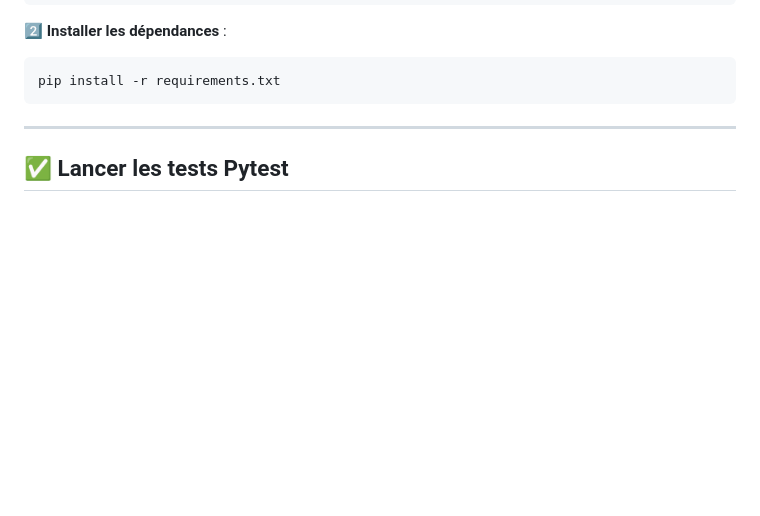
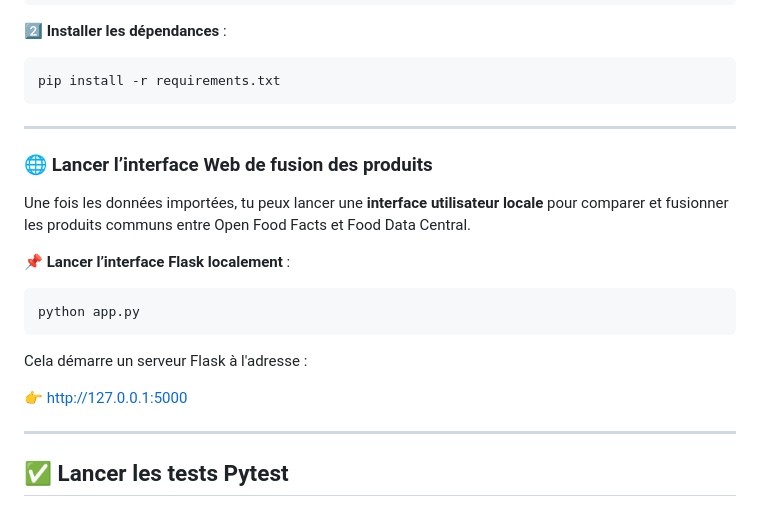
Before and after one commit to Mieux-choisir/OpenFoodFactsCanada, a Markdown page: readme.md, the part around the change. GitHub-like rendering; blank space fills up the shorter version.

Commit message:
Mettre à jour le readme.md

````diff
--- a/readme.md
+++ b/readme.md
@@ -131,6 +131,21 @@ venv\Scripts\activate
 ```bash
 pip install -r requirements.txt
 ```
+---
+
+### 🌐 Lancer l’interface Web de fusion des produits
+
+Une fois les données importées, tu peux lancer une **interface utilisateur locale** pour comparer et fusionner
+les produits communs entre Open Food Facts et Food Data Central.
+
+📌 **Lancer l’interface Flask localement** :
+
+```bash
+python app.py
+```
+Cela démarre un serveur Flask à l'adresse :
+
+👉 http://127.0.0.1:5000
 
 ---
 ## ✅ Lancer les tests Pytest
````
